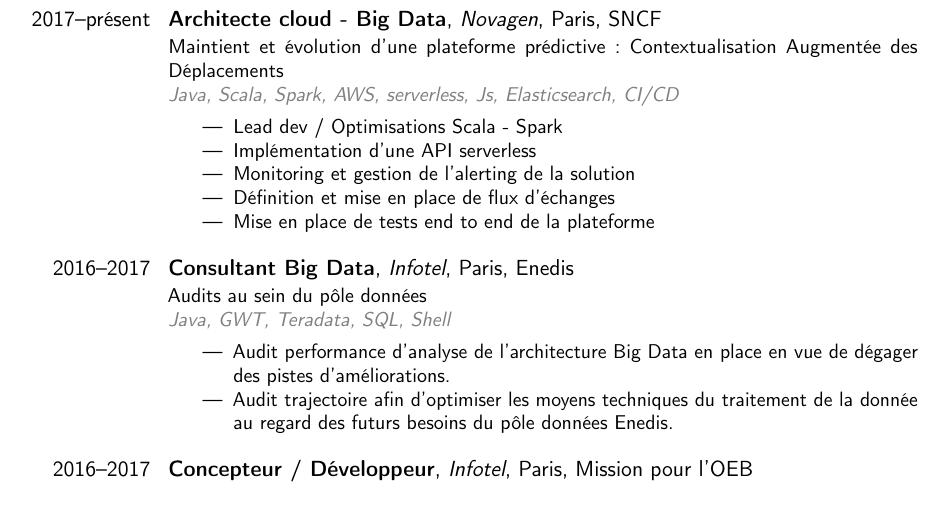
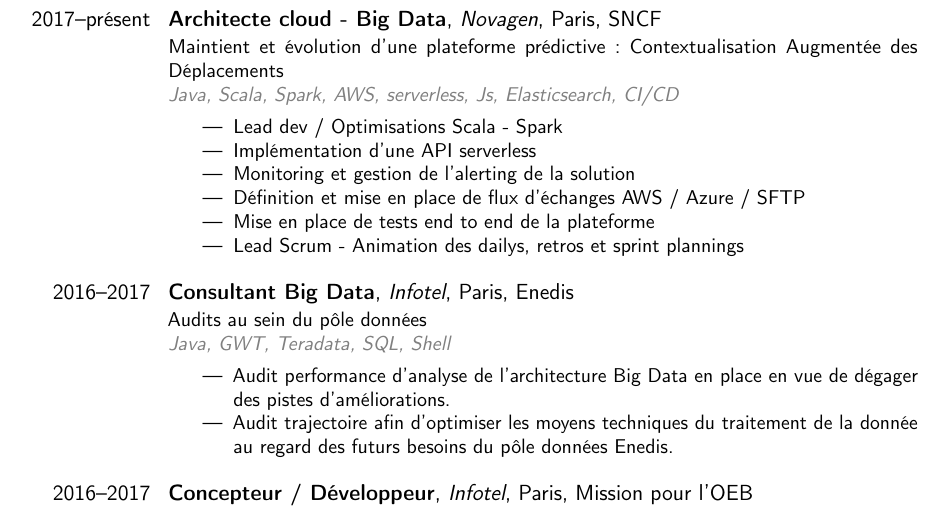
Before and after one commit to mickado82/cv, a LaTeX CV (cv_mm_fr.tex): part of page 1 of 5, cut so that both start at the same text. Compiled offline with pdfLaTeX.

Commit message:
Add SNCF experiences

```diff
--- a/cv_mm_fr.tex
+++ b/cv_mm_fr.tex
@@ -78,8 +78,9 @@
 	\item Lead dev / Optimisations Scala - Spark
 	\item Implémentation d'une API serverless
 	\item Monitoring et gestion de l'alerting de la solution
-	\item Définition et mise en place de flux d'échanges
+	\item Définition et mise en place de flux d'échanges AWS / Azure / SFTP
 	\item Mise en place de tests end to end de la plateforme
+	\item Lead Scrum - Animation des dailys, retros et sprint plannings
 \end{itemize}}
 
 \cventry[1em]{2016--2017}{Consultant Big Data}{Infotel}{Paris}{Enedis}{Audits au sein du pôle données\newline{}%
```
